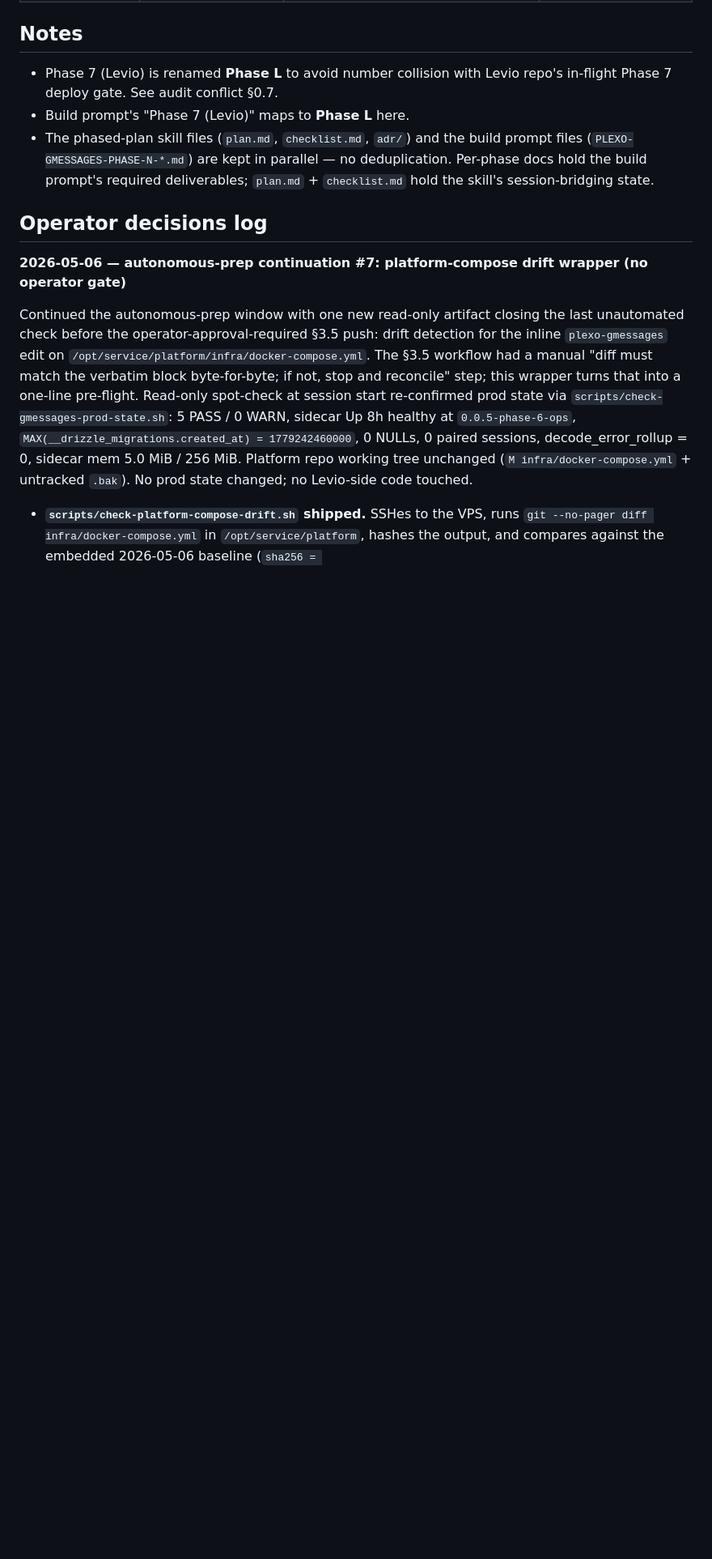
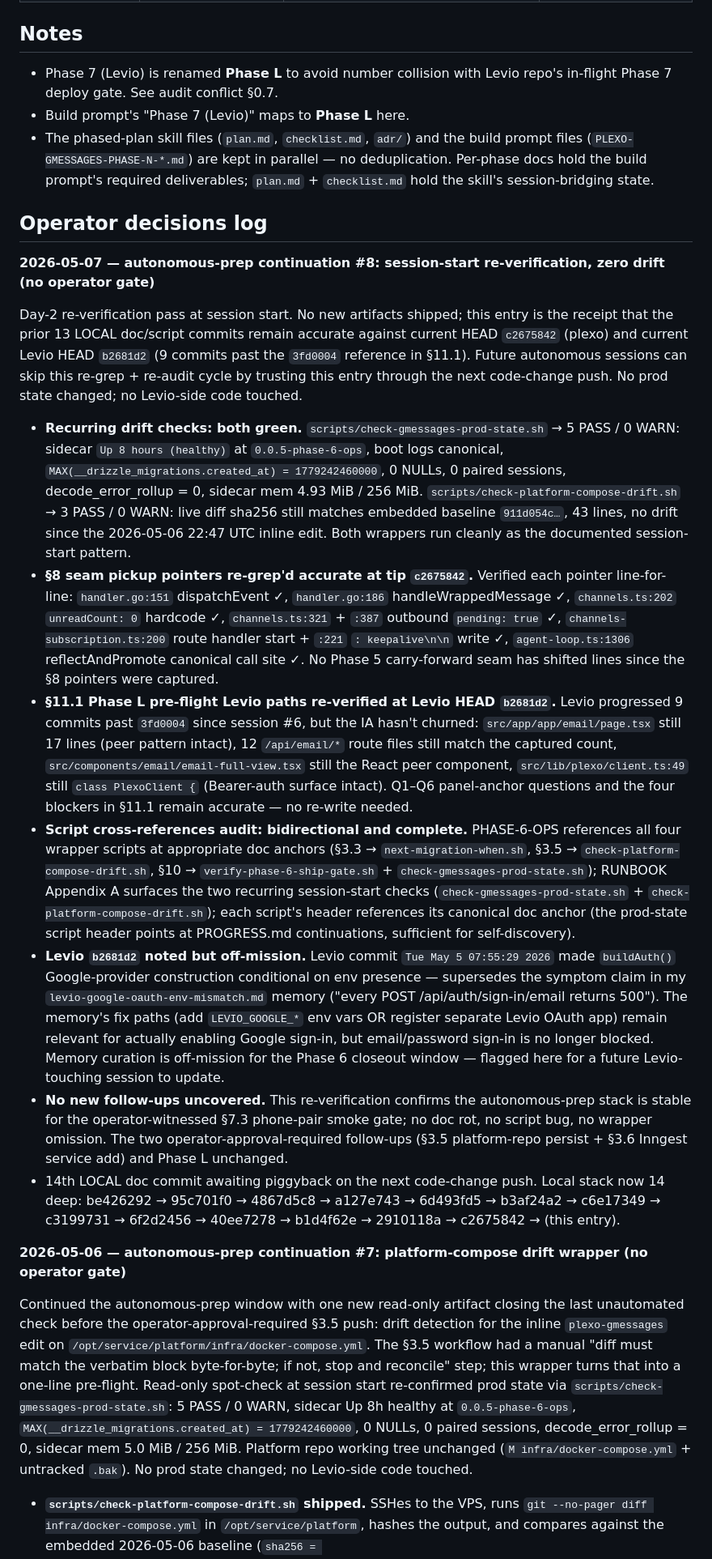
Before and after one commit to joeybuilt-official/plexo, a Markdown page: PLEXO-GMESSAGES-PROGRESS.md, the part around the change. Shown at 81% size. Drawn GitHub-style; blank space fills up the shorter version.

Commit message:
docs(plexo/gmessages): PROGRESS log — autonomous-prep continuation #8 (session-start re-verification, zero drift)

```diff
--- a/PLEXO-GMESSAGES-PROGRESS.md
+++ b/PLEXO-GMESSAGES-PROGRESS.md
@@ -45,6 +45,18 @@
 - The phased-plan skill files (`plan.md`, `checklist.md`, `adr/`) and the build prompt files (`PLEXO-GMESSAGES-PHASE-N-*.md`) are kept in parallel — no deduplication. Per-phase docs hold the build prompt's required deliverables; `plan.md` + `checklist.md` hold the skill's session-bridging state.
 
 ## Operator decisions log
+
+**2026-05-07 — autonomous-prep continuation #8: session-start re-verification, zero drift (no operator gate)**
+
+Day-2 re-verification pass at session start. No new artifacts shipped; this entry is the receipt that the prior 13 LOCAL doc/script commits remain accurate against current HEAD `c2675842` (plexo) and current Levio HEAD `b2681d2` (9 commits past the `3fd0004` reference in §11.1). Future autonomous sessions can skip this re-grep + re-audit cycle by trusting this entry through the next code-change push. No prod state changed; no Levio-side code touched.
+
+- **Recurring drift checks: both green.** `scripts/check-gmessages-prod-state.sh` → 5 PASS / 0 WARN: sidecar `Up 8 hours (healthy)` at `0.0.5-phase-6-ops`, boot logs canonical, `MAX(__drizzle_migrations.created_at) = 1779242460000`, 0 NULLs, 0 paired sessions, decode_error_rollup = 0, sidecar mem 4.93 MiB / 256 MiB. `scripts/check-platform-compose-drift.sh` → 3 PASS / 0 WARN: live diff sha256 still matches embedded baseline `911d054c…`, 43 lines, no drift since the 2026-05-06 22:47 UTC inline edit. Both wrappers run cleanly as the documented session-start pattern.
+- **§8 seam pickup pointers re-grep'd accurate at tip `c2675842`.** Verified each pointer line-for-line: `handler.go:151` dispatchEvent ✓, `handler.go:186` handleWrappedMessage ✓, `channels.ts:202` `unreadCount: 0` hardcode ✓, `channels.ts:321` + `:387` outbound `pending: true` ✓, `channels-subscription.ts:200` route handler start + `:221` `: keepalive\n\n` write ✓, `agent-loop.ts:1306` reflectAndPromote canonical call site ✓. No Phase 5 carry-forward seam has shifted lines since the §8 pointers were captured.
+- **§11.1 Phase L pre-flight Levio paths re-verified at Levio HEAD `b2681d2`.** Levio progressed 9 commits past `3fd0004` since session #6, but the IA hasn't churned: `src/app/app/email/page.tsx` still 17 lines (peer pattern intact), 12 `/api/email/*` route files still match the captured count, `src/components/email/email-full-view.tsx` still the React peer component, `src/lib/plexo/client.ts:49` still `class PlexoClient {` (Bearer-auth surface intact). Q1–Q6 panel-anchor questions and the four blockers in §11.1 remain accurate — no re-write needed.
+- **Script cross-references audit: bidirectional and complete.** PHASE-6-OPS references all four wrapper scripts at appropriate doc anchors (§3.3 → `next-migration-when.sh`, §3.5 → `check-platform-compose-drift.sh`, §10 → `verify-phase-6-ship-gate.sh` + `check-gmessages-prod-state.sh`); RUNBOOK Appendix A surfaces the two recurring session-start checks (`check-gmessages-prod-state.sh` + `check-platform-compose-drift.sh`); each script's header references its canonical doc anchor (the prod-state script header points at PROGRESS.md continuations, sufficient for self-discovery).
+- **Levio `b2681d2` noted but off-mission.** Levio commit `Tue May 5 07:55:29 2026` made `buildAuth()` Google-provider construction conditional on env presence — supersedes the symptom claim in my `levio-google-oauth-env-mismatch.md` memory ("every POST /api/auth/sign-in/email returns 500"). The memory's fix paths (add `LEVIO_GOOGLE_*` env vars OR register separate Levio OAuth app) remain relevant for actually enabling Google sign-in, but email/password sign-in is no longer blocked. Memory curation is off-mission for the Phase 6 closeout window — flagged here for a future Levio-touching session to update.
+- **No new follow-ups uncovered.** This re-verification confirms the autonomous-prep stack is stable for the operator-witnessed §7.3 phone-pair smoke gate; no doc rot, no script bug, no wrapper omission. The two operator-approval-required follow-ups (§3.5 platform-repo persist + §3.6 Inngest service add) and Phase L unchanged.
+- 14th LOCAL doc commit awaiting piggyback on the next code-change push. Local stack now 14 deep: be426292 → 95c701f0 → 4867d5c8 → a127e743 → 6d493fd5 → b3af24a2 → c6e17349 → c3199731 → 6f2d2456 → 40ee7278 → b1d4f62e → 2910118a → c2675842 → (this entry).
 
 **2026-05-06 — autonomous-prep continuation #7: platform-compose drift wrapper (no operator gate)**
 
```
